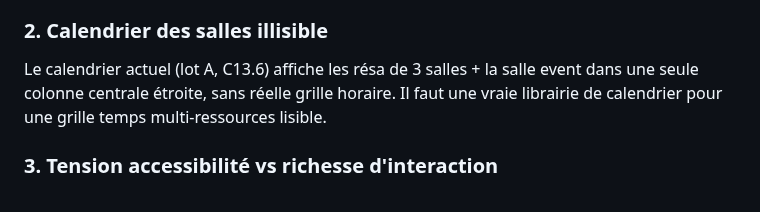
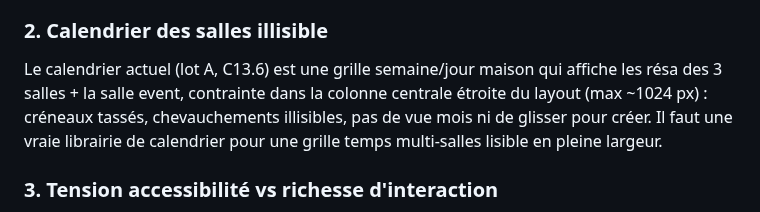
Before and after one commit to gtribut/ecoworking-manager, a Markdown page: docs/adr/0013-shadcn-fullcalendar-a11y-agenda.md, the part around the change. Drawn GitHub-style.

Commit message:
docs(adr): précise l'état du calendrier existant dans le contexte de l'ADR-0013
Co-Authored-By: Claude Fable 5.1 <noreply@anthropic.com>
Claude-Session: https://claude.ai/code/session_01JLGD6m9tV6Uk25W7EjXQs5

```diff
--- a/docs/adr/0013-shadcn-fullcalendar-a11y-agenda.md
+++ b/docs/adr/0013-shadcn-fullcalendar-a11y-agenda.md
@@ -22,9 +22,10 @@ partagés, et un écart doc/code qui s'est creusé sans être remonté en ADR.
 
 ### 2. Calendrier des salles illisible
 
-Le calendrier actuel (lot A, C13.6) affiche les résa de 3 salles + la salle event dans une seule
-colonne centrale étroite, sans réelle grille horaire. Il faut une vraie librairie de calendrier
-pour une grille temps multi-ressources lisible.
+Le calendrier actuel (lot A, C13.6) est une grille semaine/jour maison qui affiche les résa des
+3 salles + la salle event, contrainte dans la colonne centrale étroite du layout (max ~1024 px) :
+créneaux tassés, chevauchements illisibles, pas de vue mois ni de glisser pour créer. Il faut une
+vraie librairie de calendrier pour une grille temps multi-salles lisible en pleine largeur.
 
 ### 3. Tension accessibilité vs richesse d'interaction
 
```
